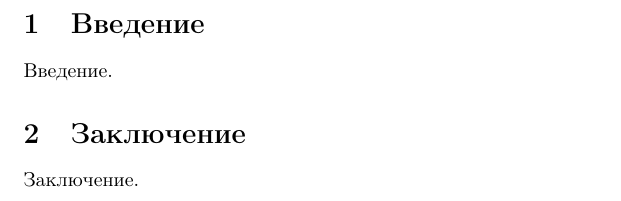
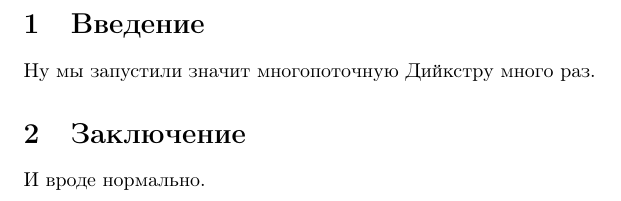
Before and after one commit to anotherhelloworld/graphvlad, a LaTeX paper (report/report.tex): part of page 3 of 3, cut so that both start at the same text. Compiled offline with pdfLaTeX.

Commit message:
add some kekz

```diff
--- a/report/report.tex
+++ b/report/report.tex
@@ -42,9 +42,9 @@ $W(e^*) \rightarrow \gamma W(e^*)$ сумма сетевых
 \newpage
 
 \section{Введение}
-Введение.
+Ну мы запустили значит многопоточную Дийкстру много раз.
 
 \section{Заключение}
-Заключение.
+И вроде нормально.
 
 \end{document}
```
